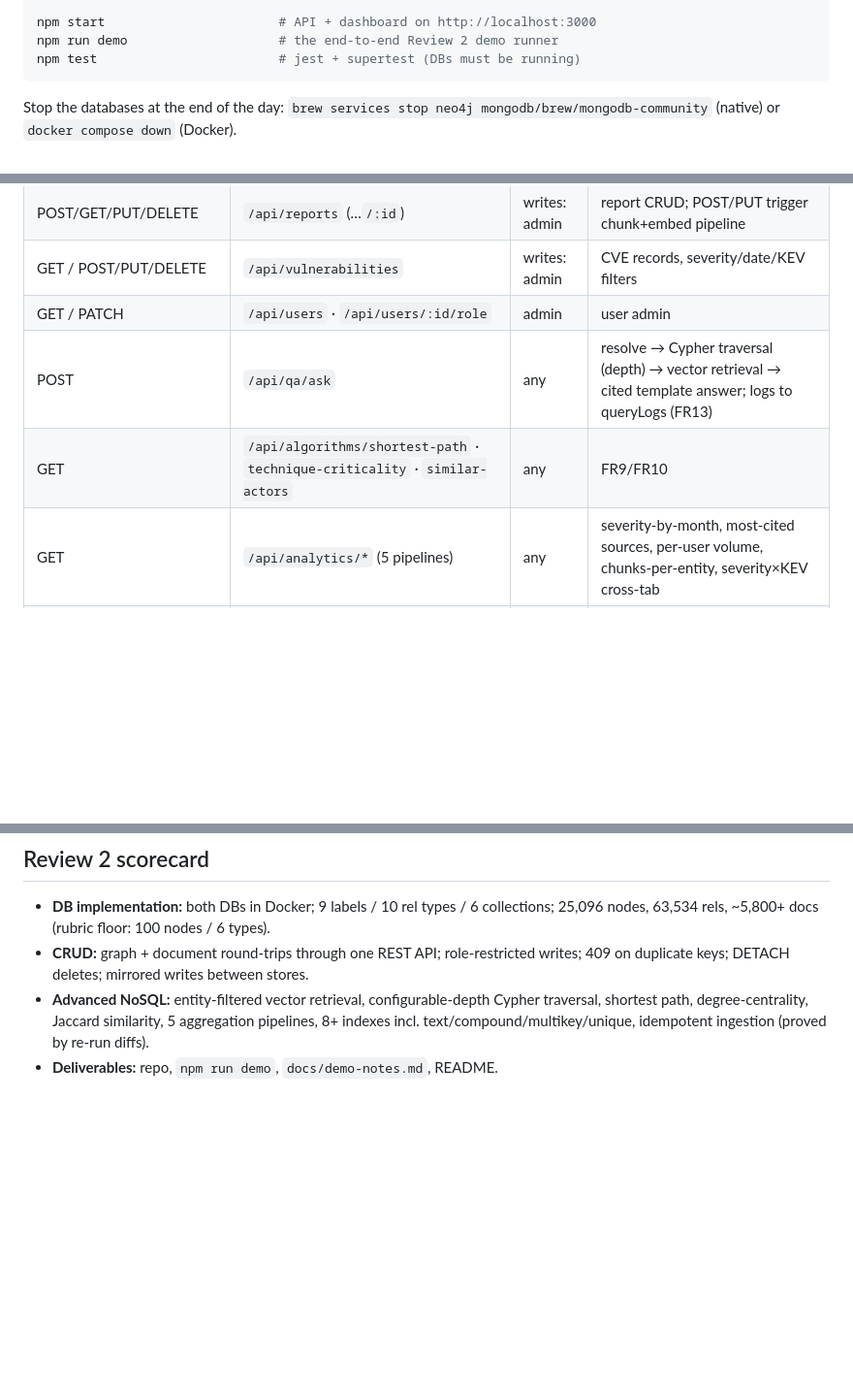
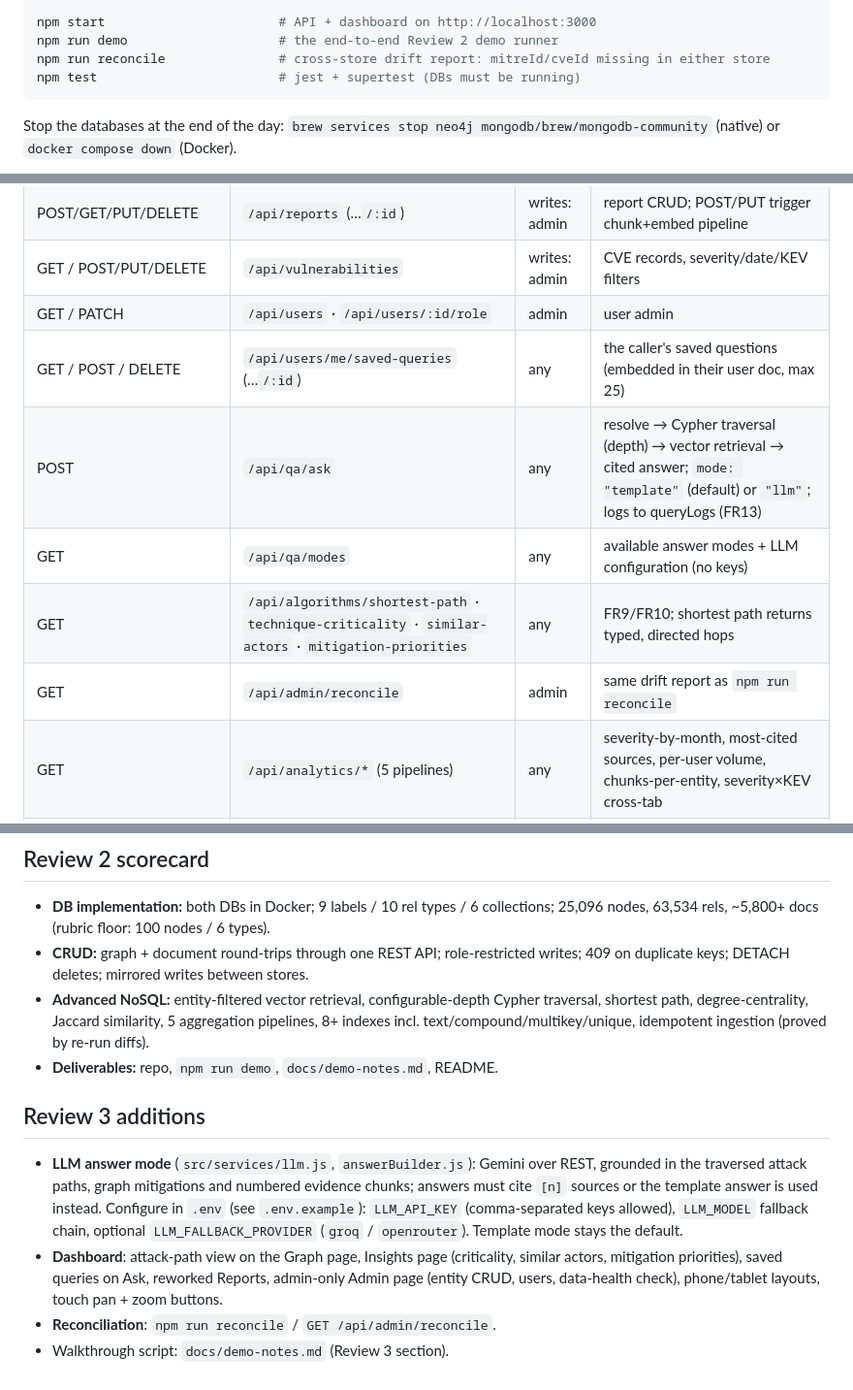
Before and after one commit to monkeatwork/SentinelGraph, a Markdown page: README.md, 3 parts joined by grey strips. Shown at 97% size. Drawn GitHub-style; blank space fills up the shorter version.

Commit message:
Document the Review 3 walkthrough and fix the constraint example in the demo notes

````diff
--- a/README.md
+++ b/README.md
@@ -65,6 +65,7 @@ npm run seed:reports            # curated advisories + entity profiles + NVD adv
 
 npm start                       # API + dashboard on http://localhost:3000
 npm run demo                    # the end-to-end Review 2 demo runner
+npm run reconcile               # cross-store drift report: mitreId/cveId missing in either store
 npm test                        # jest + supertest (DBs must be running)
 ```
 
@@ -101,8 +102,11 @@ Embeddings: `@huggingface/transformers` all-MiniLM-L6-v2 (384-d) with an offline
 | POST/GET/PUT/DELETE | `/api/reports` (…`/:id`) | writes: admin | report CRUD; POST/PUT trigger chunk+embed pipeline |
 | GET / POST/PUT/DELETE | `/api/vulnerabilities` | writes: admin | CVE records, severity/date/KEV filters |
 | GET / PATCH | `/api/users` · `/api/users/:id/role` | admin | user admin |
-| POST | `/api/qa/ask` | any | resolve → Cypher traversal (depth) → vector retrieval → cited template answer; logs to queryLogs (FR13) |
-| GET | `/api/algorithms/shortest-path` · `technique-criticality` · `similar-actors` | any | FR9/FR10 |
+| GET / POST / DELETE | `/api/users/me/saved-queries` (…`/:id`) | any | the caller's saved questions (embedded in their user doc, max 25) |
+| POST | `/api/qa/ask` | any | resolve → Cypher traversal (depth) → vector retrieval → cited answer; `mode: "template"` (default) or `"llm"`; logs to queryLogs (FR13) |
+| GET | `/api/qa/modes` | any | available answer modes + LLM configuration (no keys) |
+| GET | `/api/algorithms/shortest-path` · `technique-criticality` · `similar-actors` · `mitigation-priorities` | any | FR9/FR10; shortest path returns typed, directed hops |
+| GET | `/api/admin/reconcile` | admin | same drift report as `npm run reconcile` |
 | GET | `/api/analytics/*` (5 pipelines) | any | severity-by-month, most-cited sources, per-user volume, chunks-per-entity, severity×KEV cross-tab |
 | GET | `/health` | public | DB health |
 
@@ -131,3 +135,16 @@ docs/demo-notes.md            # exact Review 2 demo script
 - **CRUD:** graph + document round-trips through one REST API; role-restricted writes; 409 on duplicate keys; DETACH deletes; mirrored writes between stores.
 - **Advanced NoSQL:** entity-filtered vector retrieval, configurable-depth Cypher traversal, shortest path, degree-centrality, Jaccard similarity, 5 aggregation pipelines, 8+ indexes incl. text/compound/multikey/unique, idempotent ingestion (proved by re-run diffs).
 - **Deliverables:** repo, `npm run demo`, `docs/demo-notes.md`, README.
+
+## Review 3 additions
+
+- **LLM answer mode** (`src/services/llm.js`, `answerBuilder.js`): Gemini over REST, grounded in
+  the traversed attack paths, graph mitigations and numbered evidence chunks; answers must cite
+  `[n]` sources or the template answer is used instead. Configure in `.env` (see `.env.example`):
+  `LLM_API_KEY` (comma-separated keys allowed), `LLM_MODEL` fallback chain, optional
+  `LLM_FALLBACK_PROVIDER` (`groq` / `openrouter`). Template mode stays the default.
+- **Dashboard**: attack-path view on the Graph page, Insights page (criticality, similar actors,
+  mitigation priorities), saved queries on Ask, reworked Reports, admin-only Admin page
+  (entity CRUD, users, data-health check), phone/tablet layouts, touch pan + zoom buttons.
+- **Reconciliation**: `npm run reconcile` / `GET /api/admin/reconcile`.
+- Walkthrough script: `docs/demo-notes.md` (Review 3 section).
````
Also changed, not shown: docs/demo-notes.md (+53 -6 lines).
